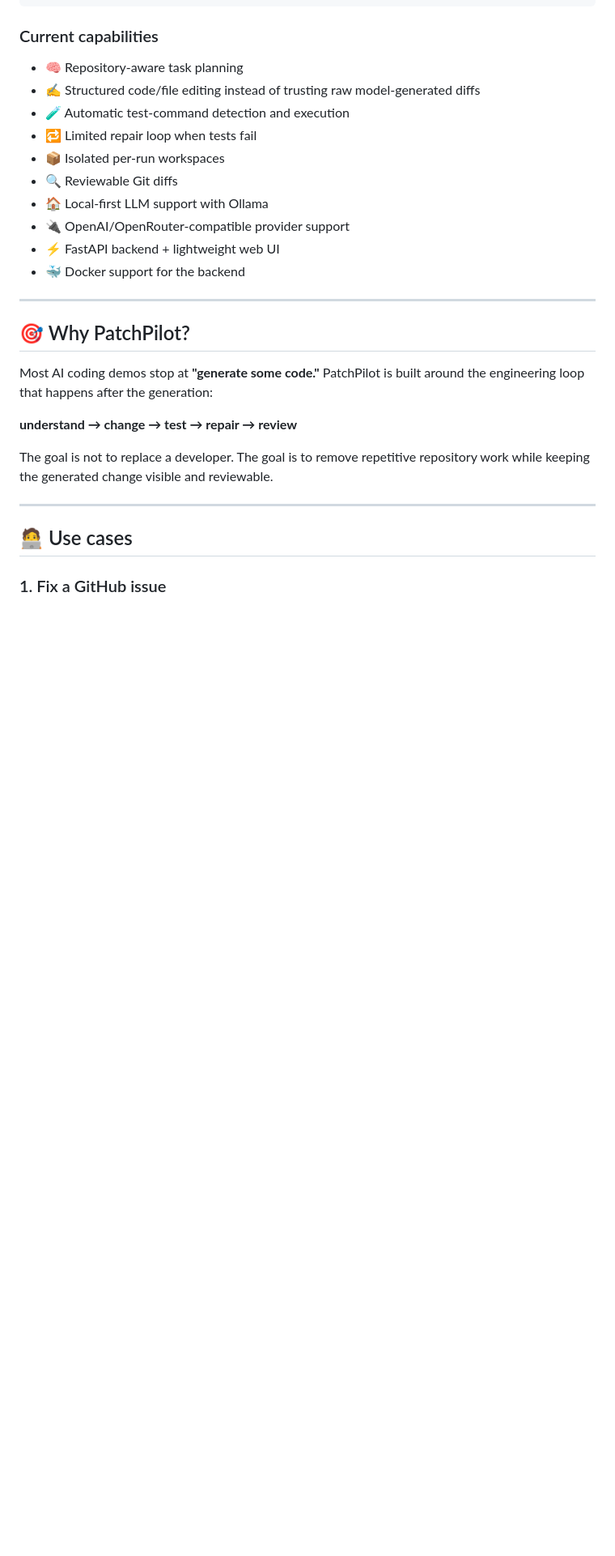
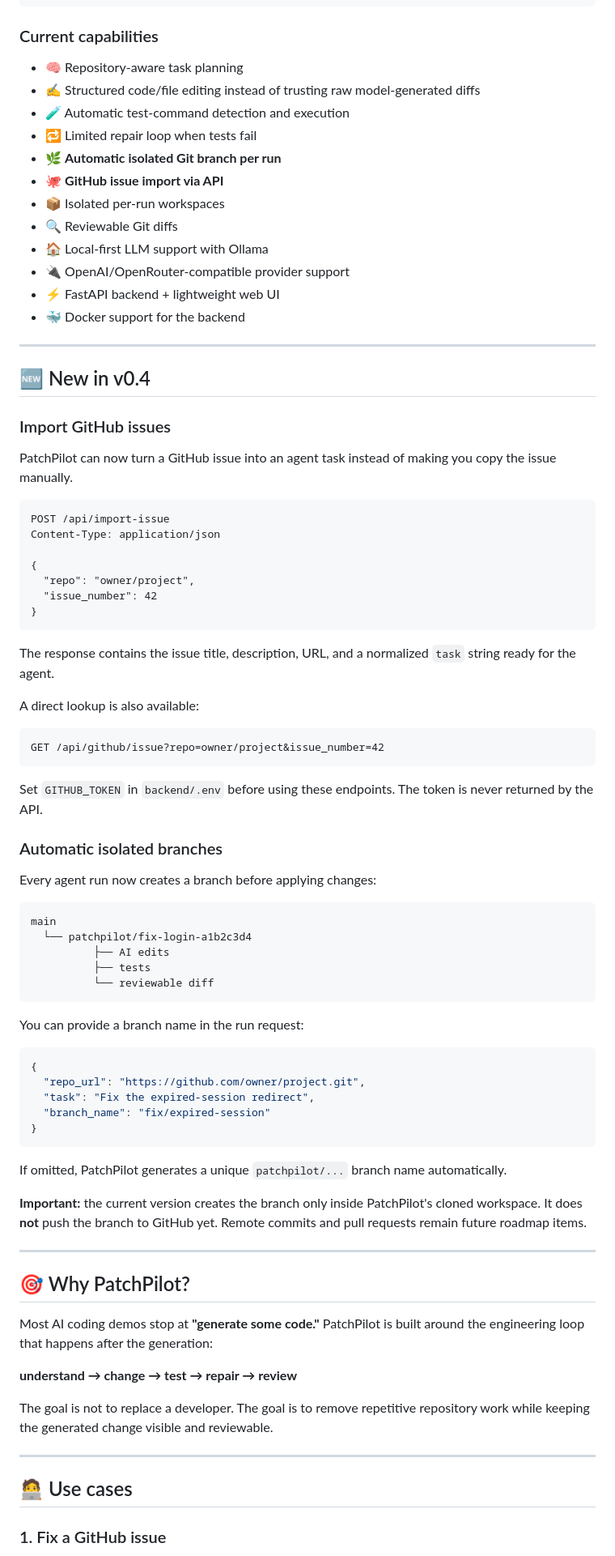
Before and after one commit to harshitethic/PatchPilot, a Markdown page: README.md, the part around one of its changes. Shown at 81% size. Drawn GitHub-style; blank space fills up the shorter version.

Commit message:
docs: expand README for v0.4 workflow features

````diff
--- a/README.md
+++ b/README.md
@@ -56,12 +61,68 @@ It is designed to sit **between an issue and a pull request** — with the devel
 - ✍️ Structured code/file editing instead of trusting raw model-generated diffs
 - 🧪 Automatic test-command detection and execution
 - 🔁 Limited repair loop when tests fail
+- 🌿 **Automatic isolated Git branch per run**
+- 🐙 **GitHub issue import via API**
 - 📦 Isolated per-run workspaces
 - 🔍 Reviewable Git diffs
 - 🏠 Local-first LLM support with Ollama
 - 🔌 OpenAI/OpenRouter-compatible provider support
 - ⚡ FastAPI backend + lightweight web UI
 - 🐳 Docker support for the backend
+
+---
+
+## 🆕 New in v0.4
+
+### Import GitHub issues
+
+PatchPilot can now turn a GitHub issue into an agent task instead of making you copy the issue manually.
+
+```http
+POST /api/import-issue
+Content-Type: application/json
+
+{
+  "repo": "owner/project",
+  "issue_number": 42
+}
+```
+
+The response contains the issue title, description, URL, and a normalized `task` string ready for the agent.
+
+A direct lookup is also available:
+
+```http
+GET /api/github/issue?repo=owner/project&issue_number=42
+```
+
+Set `GITHUB_TOKEN` in `backend/.env` before using these endpoints. The token is never returned by the API.
+
+### Automatic isolated branches
+
+Every agent run now creates a branch before applying changes:
+
+```text
+main
+  └── patchpilot/fix-login-a1b2c3d4
+          ├── AI edits
+          ├── tests
+          └── reviewable diff
+```
+
+You can provide a branch name in the run request:
+
+```json
+{
+  "repo_url": "https://github.com/owner/project.git",
+  "task": "Fix the expired-session redirect",
+  "branch_name": "fix/expired-session"
+}
+```
+
+If omitted, PatchPilot generates a unique `patchpilot/...` branch name automatically.
+
+**Important:** the current version creates the branch only inside PatchPilot's cloned workspace. It does **not** push the branch to GitHub yet. Remote commits and pull requests remain future roadmap items.
 
 ---
 
````
Also changed, not shown: other parts of README.md (+85 -12 lines).
